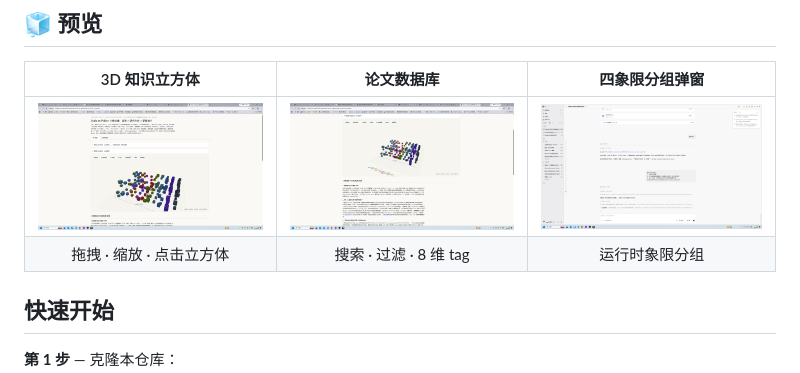
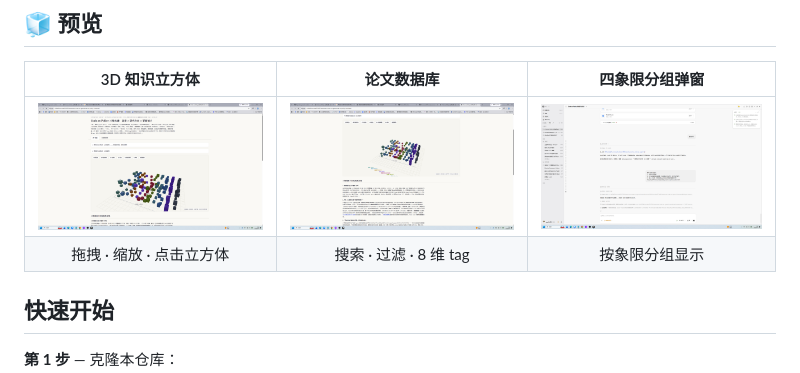
Before and after one commit to ExuberantWitness/awesome-code-as-agent, a Markdown page: README_CN.md, the part around the change. GitHub-like rendering.

```diff
--- a/README_CN.md
+++ b/README_CN.md
@@ -11,7 +11,7 @@
 | 3D 知识立方体 | 论文数据库 | 四象限分组弹窗 |
 |:-:|:-:|:-:|
 | ![3D 立方体](screenshots/cube-overview.png) | ![数据库](screenshots/database-view.png) | ![弹窗](screenshots/modal-quadrant-groups.png) |
-| 拖拽 · 缩放 · 点击立方体 | 搜索 · 过滤 · 8 维 tag | 运行时象限分组 |
+| 拖拽 · 缩放 · 点击立方体 | 搜索 · 过滤 · 8 维 tag | 按象限分组显示 |
 
 ## 快速开始
 
```
Also changed, not shown: README.md (+1 -1 lines).
